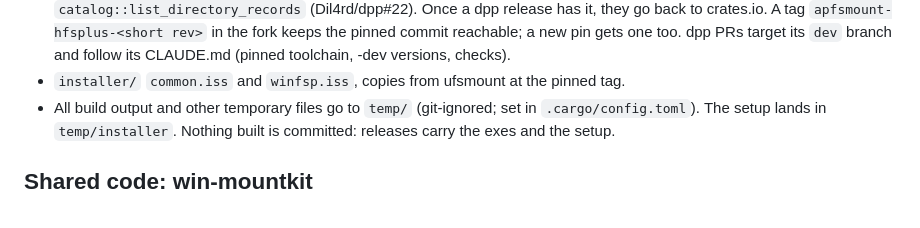
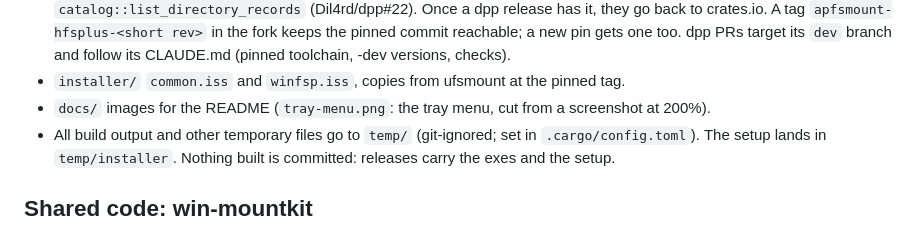
Before and after one commit to poeggi/apfsmount, a Markdown page: .claude/rules/repo.md, the part around the change. Rendered like a GitHub page.

```diff
--- a/.claude/rules/repo.md
+++ b/.claude/rules/repo.md
@@ -17,6 +17,7 @@ A Cargo workspace with one product.
   A tag `apfsmount-hfsplus-<short rev>` in the fork keeps the pinned commit reachable; a new pin gets one too.
   dpp PRs target its `dev` branch and follow its CLAUDE.md (pinned toolchain, -dev versions, checks).
 - `installer/` `common.iss` and `winfsp.iss`, copies from ufsmount at the pinned tag.
+- `docs/` images for the README (`tray-menu.png`: the tray menu, cut from a screenshot at 200%).
 - All build output and other temporary files go to `temp/` (git-ignored; set in `.cargo/config.toml`).
   The setup lands in `temp/installer`. Nothing built is committed: releases carry the exes and the setup.
 
```
Also changed, not shown: README.md (+9 -3 lines), docs/tray-menu.png (added), 2 other files.
